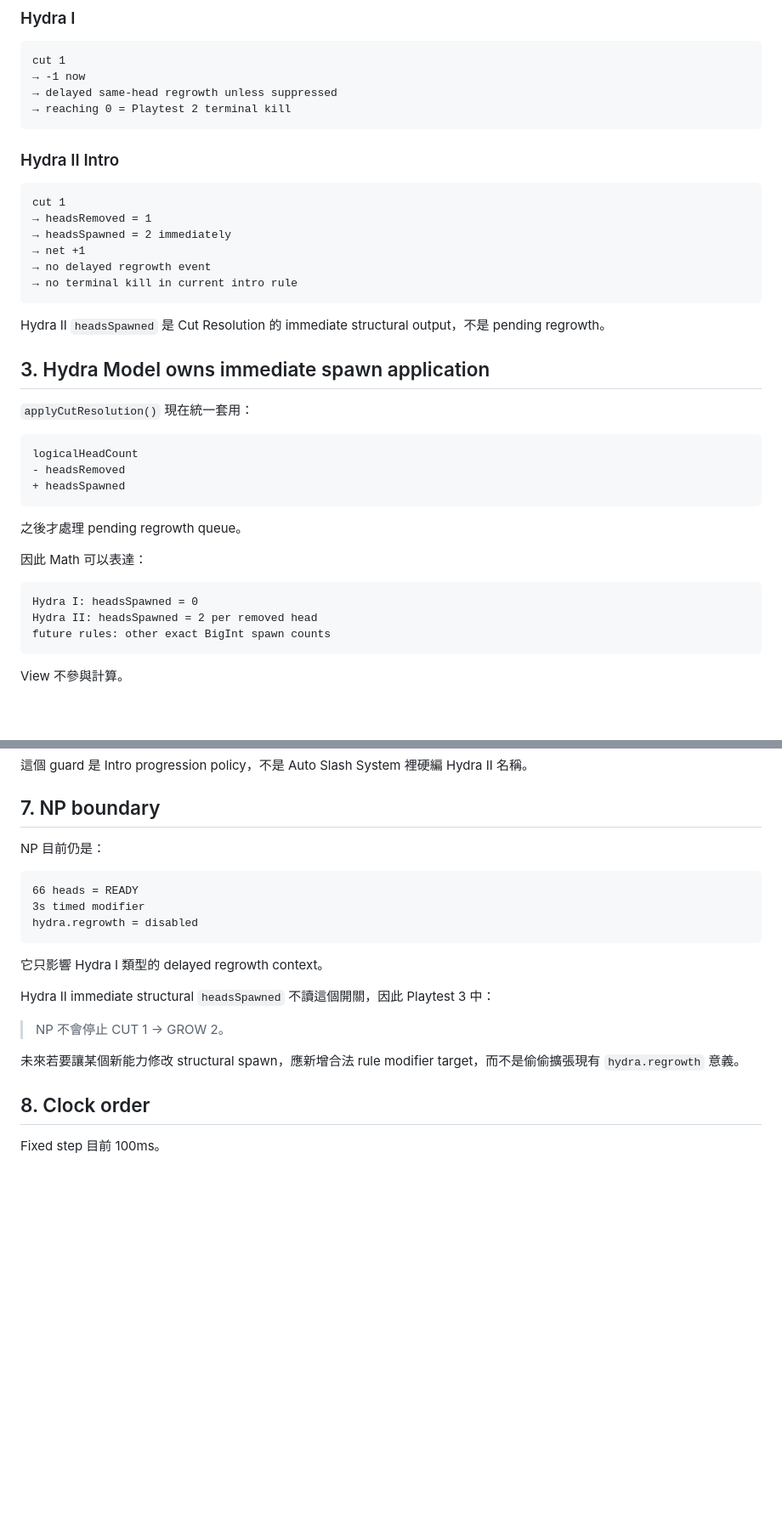
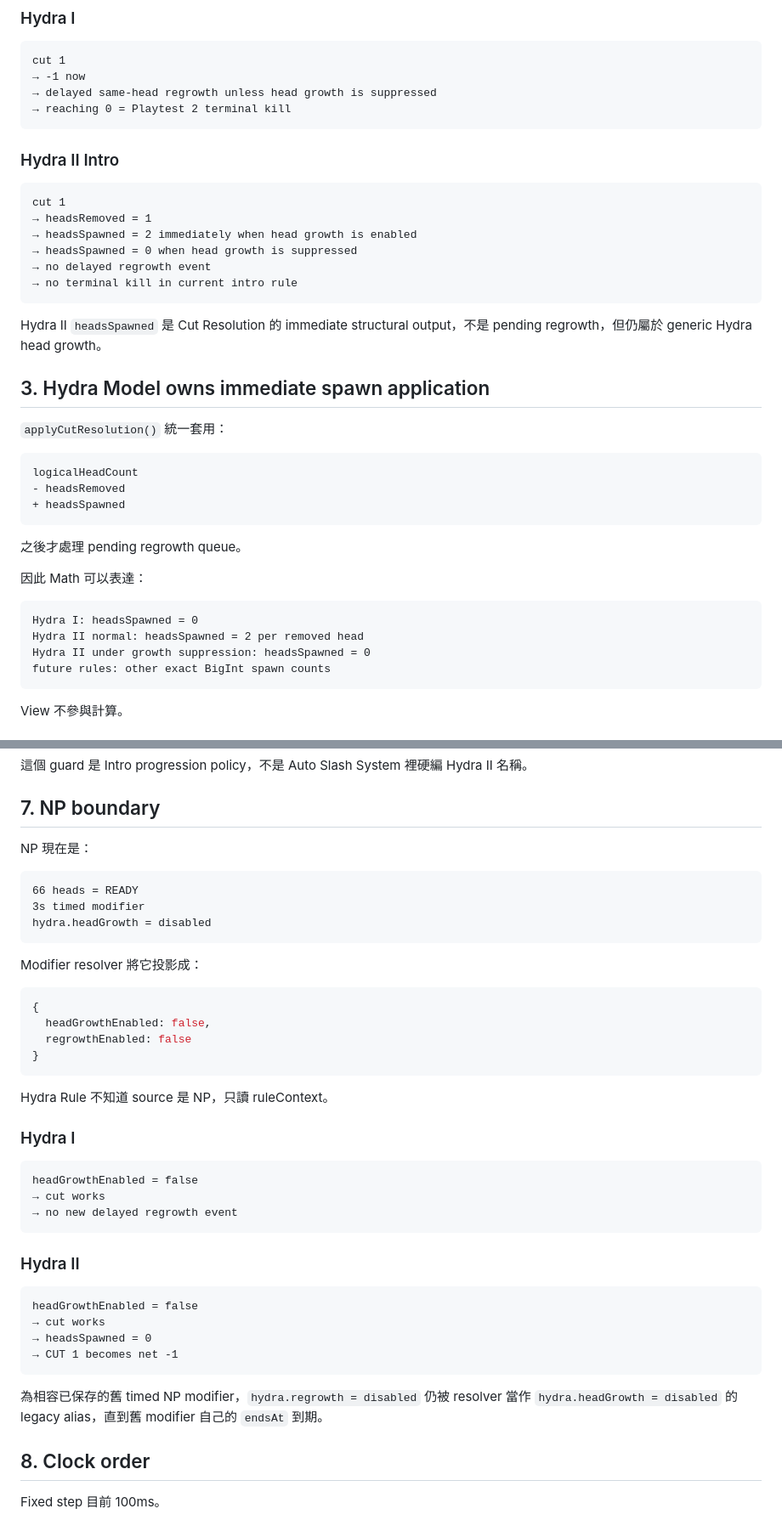
Before and after one commit to fjck810536/hydra-clicker, a Markdown page: docs/ARCHITECTURE.md, 2 parts joined by grey strips. Shown at 85% size. GitHub-like rendering; blank space fills up the shorter version.

Commit message:
Update architecture for generic head-growth suppression

````diff
--- a/docs/ARCHITECTURE.md
+++ b/docs/ARCHITECTURE.md
@@ -39,7 +39,7 @@ Combat 不寫 generation-specific `if`；只呼叫注入的 `getRule(snapshot)`
 ```text
 cut 1
 → -1 now
-→ delayed same-head regrowth unless suppressed
+→ delayed same-head regrowth unless head growth is suppressed
 → reaching 0 = Playtest 2 terminal kill
 ```
 
@@ -48,17 +48,17 @@ cut 1
 ```text
 cut 1
 → headsRemoved = 1
-→ headsSpawned = 2 immediately
-→ net +1
+→ headsSpawned = 2 immediately when head growth is enabled
+→ headsSpawned = 0 when head growth is suppressed
 → no delayed regrowth event
 → no terminal kill in current intro rule
 ```
 
-Hydra II `headsSpawned` 是 Cut Resolution 的 immediate structural output，不是 pending regrowth。
+Hydra II `headsSpawned` 是 Cut Resolution 的 immediate structural output，不是 pending regrowth，但仍屬於 generic Hydra head growth。
 
 ## 3. Hydra Model owns immediate spawn application
 
-`applyCutResolution()` 現在統一套用：
+`applyCutResolution()` 統一套用：
 
 ```text
 logicalHeadCount
@@ -72,7 +72,8 @@ logicalHeadCount
 
 ```text
 Hydra I: headsSpawned = 0
-Hydra II: headsSpawned = 2 per removed head
+Hydra II normal: headsSpawned = 2 per removed head
+Hydra II under growth suppression: headsSpawned = 0
 future rules: other exact BigInt spawn counts
 ```
 
@@ -161,21 +163,43 @@ hydra-ii-first-manual-cut
 
 ## 7. NP boundary
 
-NP 目前仍是：
+NP 現在是：
 
 ```text
 66 heads = READY
 3s timed modifier
-hydra.regrowth = disabled
+hydra.headGrowth = disabled
 ```
 
-它只影響 Hydra I 類型的 delayed regrowth context。
+Modifier resolver 將它投影成：
 
-Hydra II immediate structural `headsSpawned` 不讀這個開關，因此 Playtest 3 中：
+```js
+{
+  headGrowthEnabled: false,
+  regrowthEnabled: false
+}
+```
 
-> NP 不會停止 CUT 1 → GROW 2。
+Hydra Rule 不知道 source 是 NP，只讀 ruleContext。
 
-未來若要讓某個新能力修改 structural spawn，應新增合法 rule modifier target，而不是偷偷擴張現有 `hydra.regrowth` 意義。
+### Hydra I
+
+```text
+headGrowthEnabled = false
+→ cut works
+→ no new delayed regrowth event
+```
+
+### Hydra II
+
+```text
+headGrowthEnabled = false
+→ cut works
+→ headsSpawned = 0
+→ CUT 1 becomes net -1
+```
+
+為相容已保存的舊 timed NP modifier，`hydra.regrowth = disabled` 仍被 resolver 當作 `hydra.headGrowth = disabled` 的 legacy alias，直到舊 modifier 自己的 `endsAt` 到期。
 
 ## 8. Clock order
 
````
Also changed, not shown: other parts of docs/ARCHITECTURE.md (+6 -3 lines).
